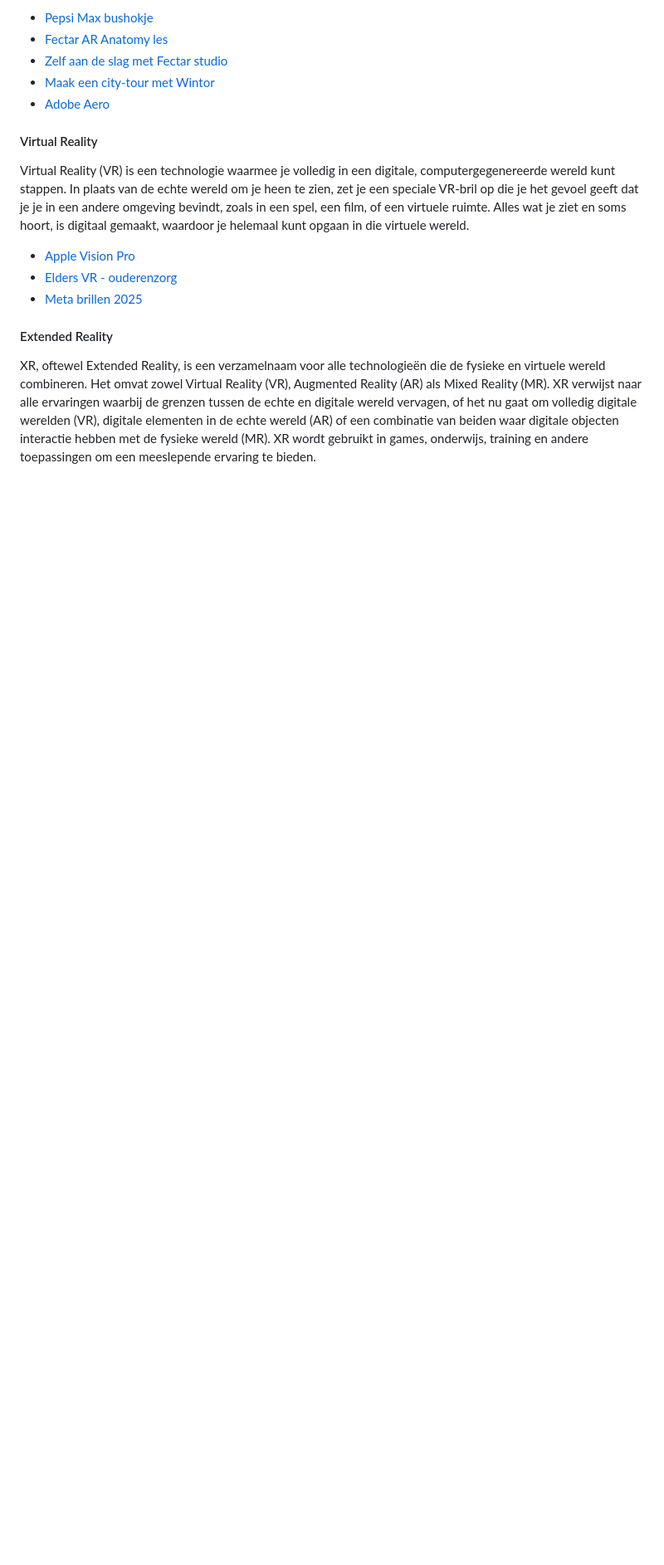
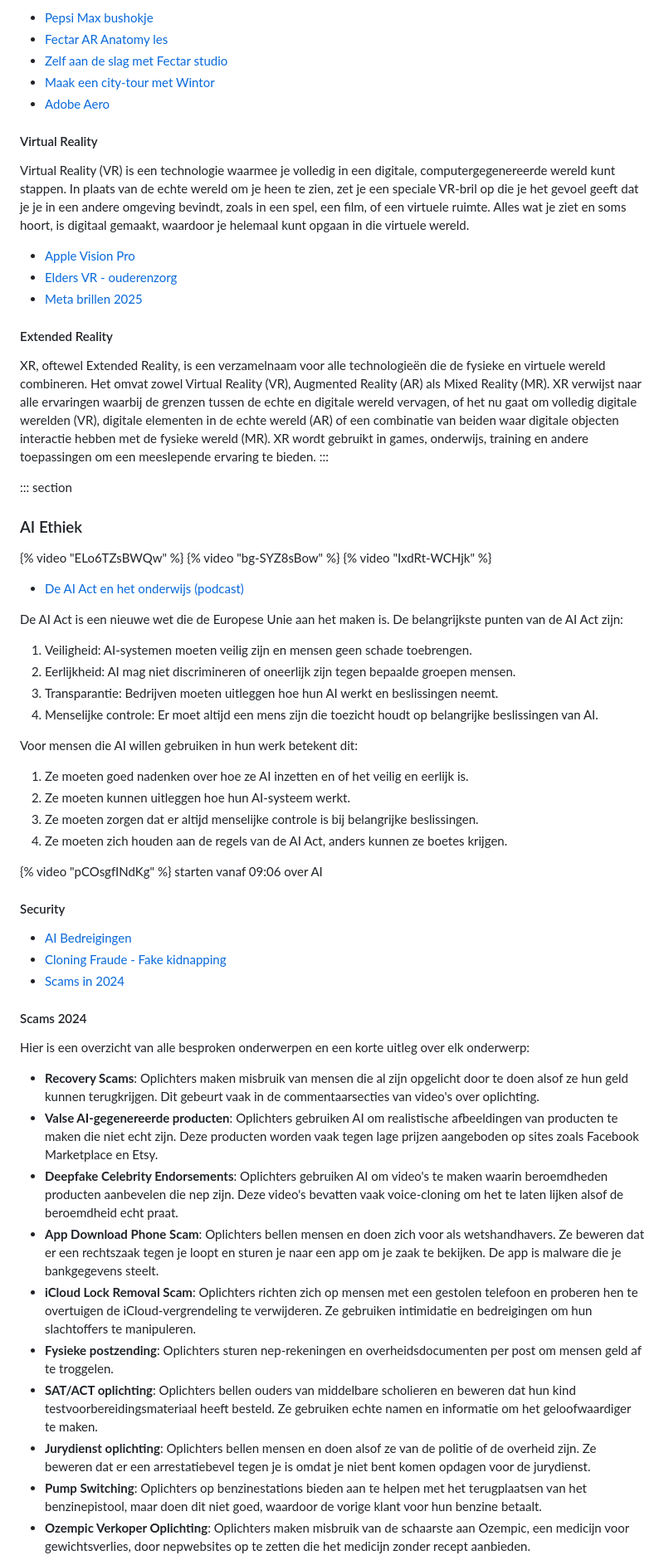
Before and after one commit to DeltionICT/easy_canvas, a Markdown page: src/ai/ai_ch0012.md, the part around one of its changes. Shown at 83% size. Drawn GitHub-style; blank space fills up the shorter version.

```diff
--- a/src/ai/ai_ch0012.md
+++ b/src/ai/ai_ch0012.md
@@ -248,3 +248,50 @@ Virtual Reality (VR) is een technologie waarmee je volledig in een digitale, com
 
 #### Extended Reality
 XR, oftewel Extended Reality, is een verzamelnaam voor alle technologieën die de fysieke en virtuele wereld combineren. Het omvat zowel Virtual Reality (VR), Augmented Reality (AR) als Mixed Reality (MR). XR verwijst naar alle ervaringen waarbij de grenzen tussen de echte en digitale wereld vervagen, of het nu gaat om volledig digitale werelden (VR), digitale elementen in de echte wereld (AR) of een combinatie van beiden waar digitale objecten interactie hebben met de fysieke wereld (MR). XR wordt gebruikt in games, onderwijs, training en andere toepassingen om een meeslepende ervaring te bieden.
+:::
+
+::: section
+### AI Ethiek
+
+{% video "ELo6TZsBWQw" %}
+{% video "bg-SYZ8sBow" %}
+{% video "IxdRt-WCHjk" %}
+
+* [De AI Act en het onderwijs (podcast)](https://podcasts.apple.com/nl/podcast/de-ai-act-en-het-onderwijs/id1661184205?i=1000670002306)
+
+De AI Act is een nieuwe wet die de Europese Unie aan het maken is. De belangrijkste punten van de AI Act zijn:
+
+1. Veiligheid: AI-systemen moeten veilig zijn en mensen geen schade toebrengen.
+2. Eerlijkheid: AI mag niet discrimineren of oneerlijk zijn tegen bepaalde groepen mensen.
+3. Transparantie: Bedrijven moeten uitleggen hoe hun AI werkt en beslissingen neemt.
+4. Menselijke controle: Er moet altijd een mens zijn die toezicht houdt op belangrijke beslissingen van AI.
+
+Voor mensen die AI willen gebruiken in hun werk betekent dit:
+
+1. Ze moeten goed nadenken over hoe ze AI inzetten en of het veilig en eerlijk is.
+2. Ze moeten kunnen uitleggen hoe hun AI-systeem werkt.
+3. Ze moeten zorgen dat er altijd menselijke controle is bij belangrijke beslissingen.
+4. Ze moeten zich houden aan de regels van de AI Act, anders kunnen ze boetes krijgen.
+
+{% video "pCOsgfINdKg" %}
+starten vanaf 09:06 over AI
+
+#### Security
+* [AI Bedreigingen](https://www.youtube.com/watch?v=_aSOYtVxbu0)
+* [Cloning Fraude - Fake kidnapping](https://www.youtube.com/watch?v=Dfo2MMGZTvU)
+* [Scams in 2024](https://www.youtube.com/watch?v=JKNtt_nPmnU)
+
+#### Scams 2024
+Hier is een overzicht van alle besproken onderwerpen en een korte uitleg over elk onderwerp:
+
+* **Recovery Scams**: Oplichters maken misbruik van mensen die al zijn opgelicht door te doen alsof ze hun geld kunnen terugkrijgen. Dit gebeurt vaak in de commentaarsecties van video's over oplichting.
+* **Valse AI-gegenereerde producten**: Oplichters gebruiken AI om realistische afbeeldingen van producten te maken die niet echt zijn. Deze producten worden vaak tegen lage prijzen aangeboden op sites zoals Facebook Marketplace en Etsy.
+* **Deepfake Celebrity Endorsements**: Oplichters gebruiken AI om video's te maken waarin beroemdheden producten aanbevelen die nep zijn. Deze video's bevatten vaak voice-cloning om het te laten lijken alsof de beroemdheid echt praat.
+* **App Download Phone Scam**: Oplichters bellen mensen en doen zich voor als wetshandhavers. Ze beweren dat er een rechtszaak tegen je loopt en sturen je naar een app om je zaak te bekijken. De app is malware die je bankgegevens steelt.
+* **iCloud Lock Removal Scam**: Oplichters richten zich op mensen met een gestolen telefoon en proberen hen te overtuigen de iCloud-vergrendeling te verwijderen. Ze gebruiken intimidatie en bedreigingen om hun slachtoffers te manipuleren.
+* **Fysieke postzending**: Oplichters sturen nep-rekeningen en overheidsdocumenten per post om mensen geld af te troggelen.
+* **SAT/ACT oplichting**: Oplichters bellen ouders van middelbare scholieren en beweren dat hun kind testvoorbereidingsmateriaal heeft besteld. Ze gebruiken echte namen en informatie om het geloofwaardiger te maken.
+* **Jurydienst oplichting**: Oplichters bellen mensen en doen alsof ze van de politie of de overheid zijn. Ze beweren dat er een arrestatiebevel tegen je is omdat je niet bent komen opdagen voor de jurydienst.
+* **Pump Switching**: Oplichters op benzinestations bieden aan te helpen met het terugplaatsen van het benzinepistool, maar doen dit niet goed, waardoor de vorige klant voor hun benzine betaalt.
+* **Ozempic Verkoper Oplichting**: Oplichters maken misbruik van de schaarste aan Ozempic, een medicijn voor gewichtsverlies, door nepwebsites op te zetten die het medicijn zonder recept aanbieden.
+
```
Also changed, not shown: other parts of src/ai/ai_ch0012.md (+19 -0 lines), src/python/python-ch035.md (+24 -5 lines).
